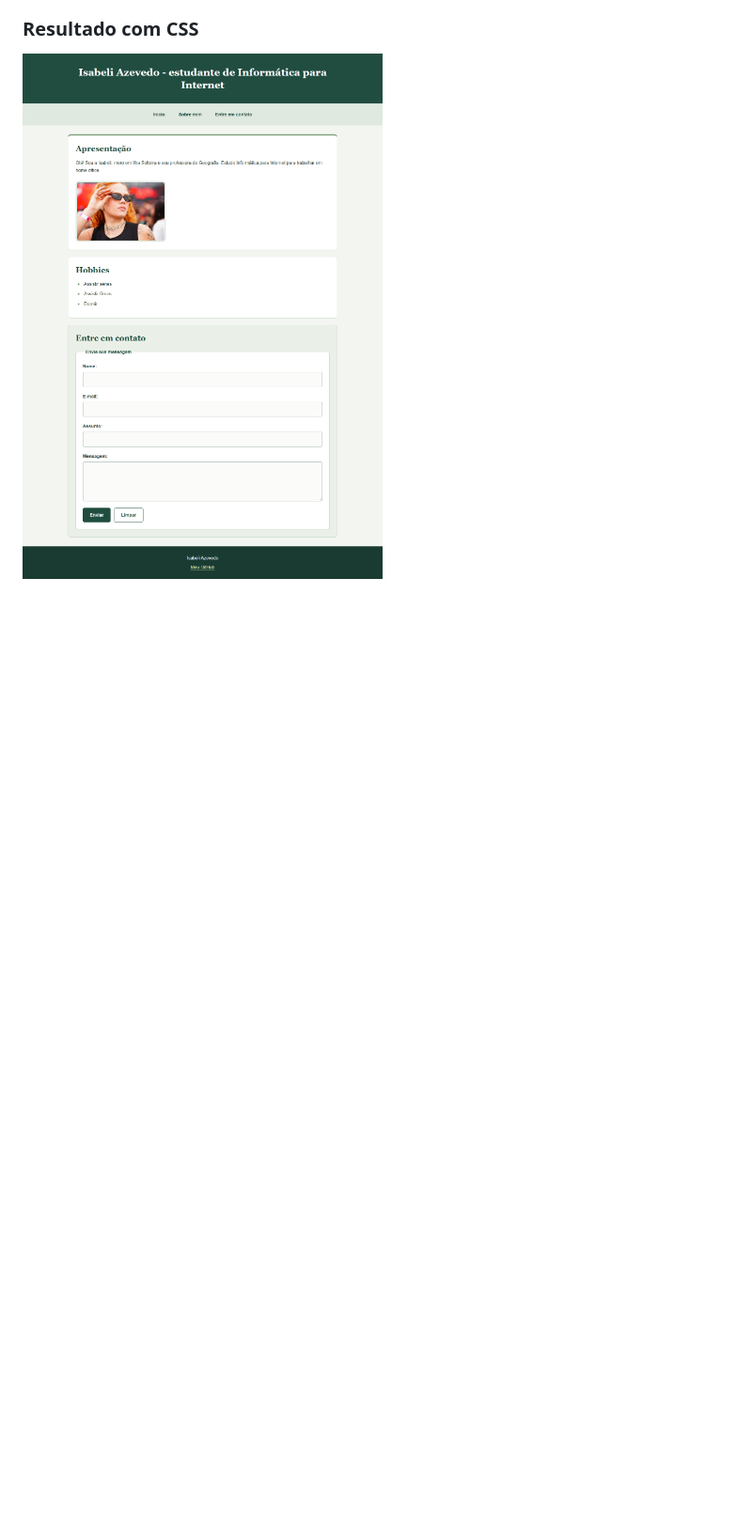
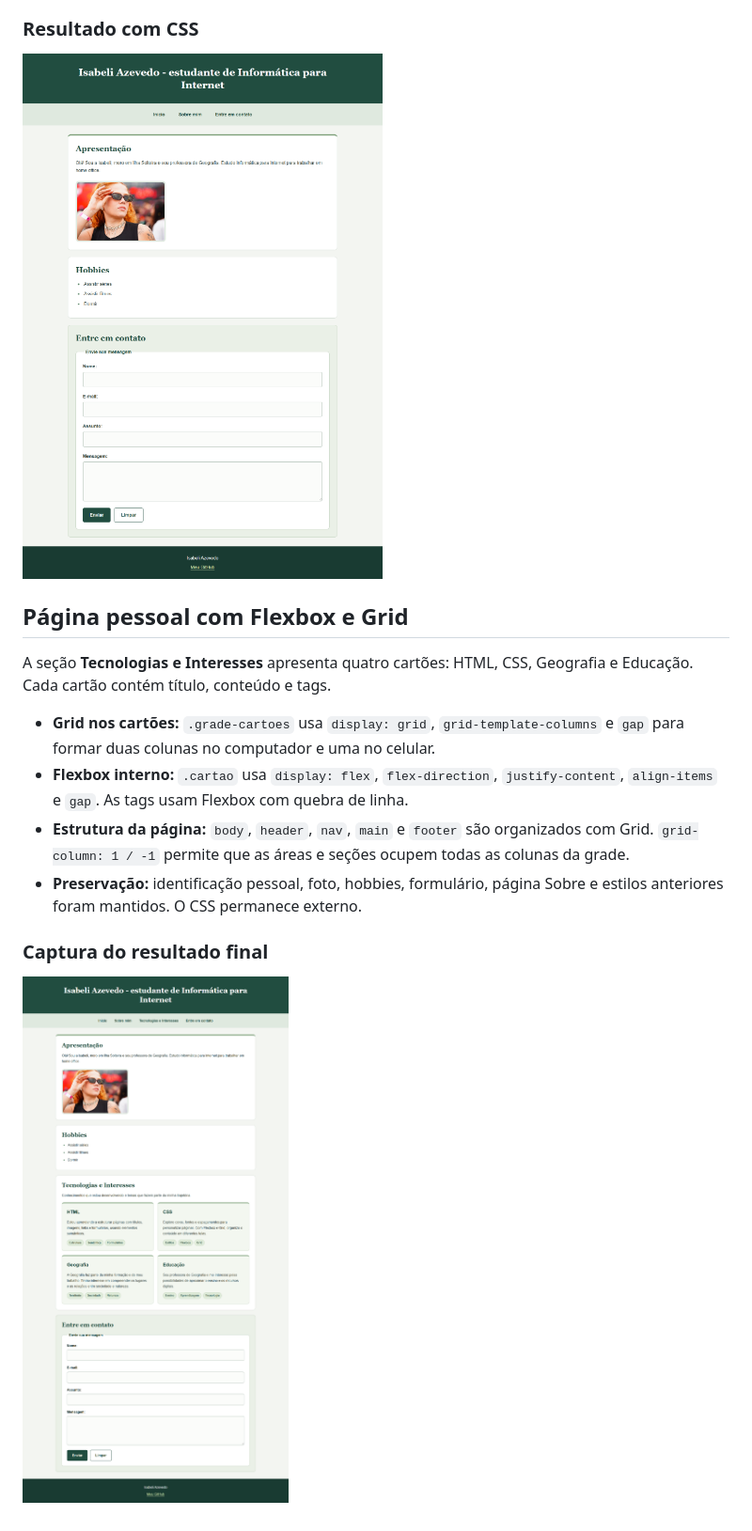
Before and after one commit to isabeliazevedo/programacao-web, a Markdown page: atividade-2/README.md, the part around the change. Shown at 94% size. Drawn GitHub-style; pictures changed too: atividade-2/img/captura-flexbox-grid.png (added); blank space fills up the shorter version.

Commit message:
Organiza página com Grid e adiciona cartões com Flexbox e tags

```diff
--- a/atividade-2/README.md
+++ b/atividade-2/README.md
@@ -17,3 +17,16 @@ A página recebeu uma folha externa `style.css`, compartilhada por `index.html`
 ### Resultado com CSS
 
 ![Página pessoal aberta no navegador com os estilos CSS aplicados](img/captura-css.png)
+
+## Página pessoal com Flexbox e Grid
+
+A seção **Tecnologias e Interesses** apresenta quatro cartões: HTML, CSS, Geografia e Educação. Cada cartão contém título, conteúdo e tags.
+
+- **Grid nos cartões:** `.grade-cartoes` usa `display: grid`, `grid-template-columns` e `gap` para formar duas colunas no computador e uma no celular.
+- **Flexbox interno:** `.cartao` usa `display: flex`, `flex-direction`, `justify-content`, `align-items` e `gap`. As tags usam Flexbox com quebra de linha.
+- **Estrutura da página:** `body`, `header`, `nav`, `main` e `footer` são organizados com Grid. `grid-column: 1 / -1` permite que as áreas e seções ocupem todas as colunas da grade.
+- **Preservação:** identificação pessoal, foto, hobbies, formulário, página Sobre e estilos anteriores foram mantidos. O CSS permanece externo.
+
+### Captura do resultado final
+
+![Página pessoal com cartões organizados por Grid e Flexbox](img/captura-flexbox-grid.png)
```
Also changed, not shown: 2 other files.
